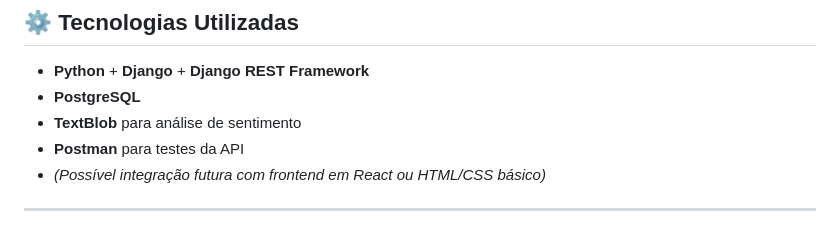
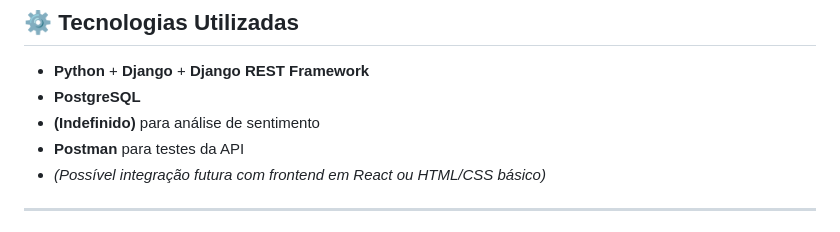
Before and after one commit to liugoncalves/MovieMood, a Markdown page: README.md, the part around the change. Rendered like a GitHub page.

Commit message:
atualização tecnologia de IA no readme.md

```diff
--- a/README.md
+++ b/README.md
@@ -53,7 +53,7 @@ Com o tempo, outros usuários também avaliam o mesmo filme, e o MovieMood vai o
 
 - **Python** + **Django** + **Django REST Framework**
 - **PostgreSQL**
-- **TextBlob** para análise de sentimento
+- **(Indefinido)** para análise de sentimento
 - **Postman** para testes da API
 - *(Possível integração futura com frontend em React ou HTML/CSS básico)*
 
```
